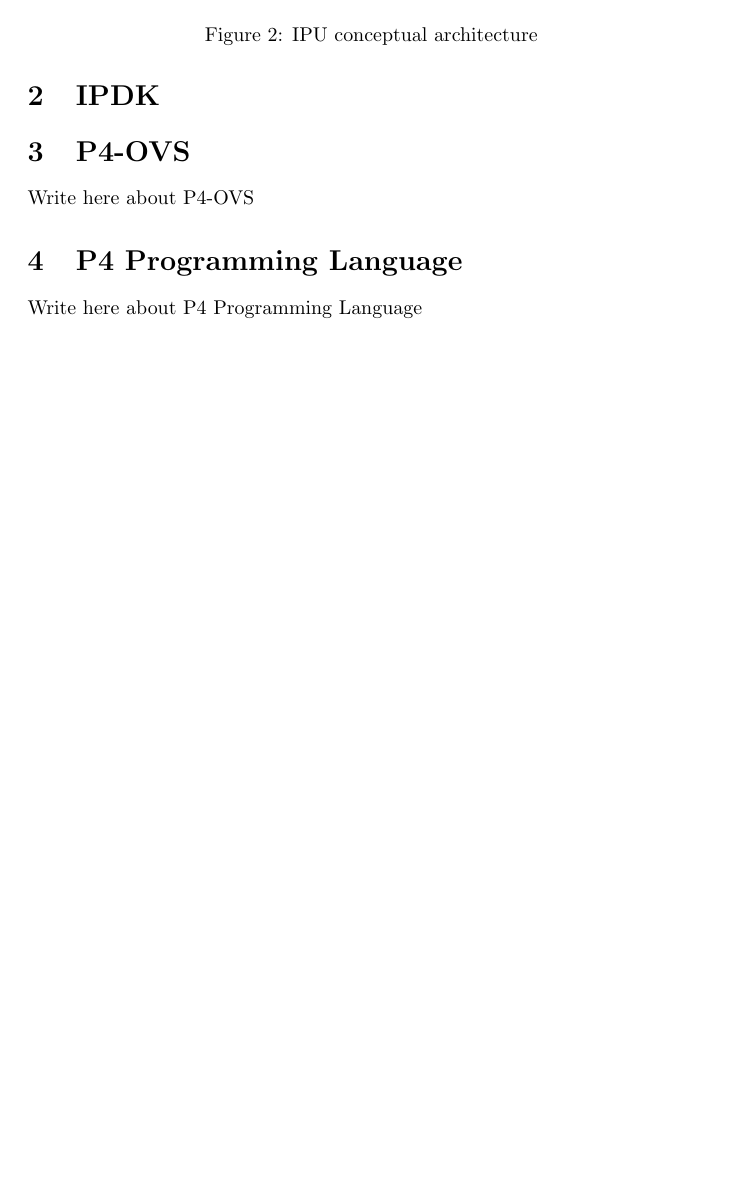
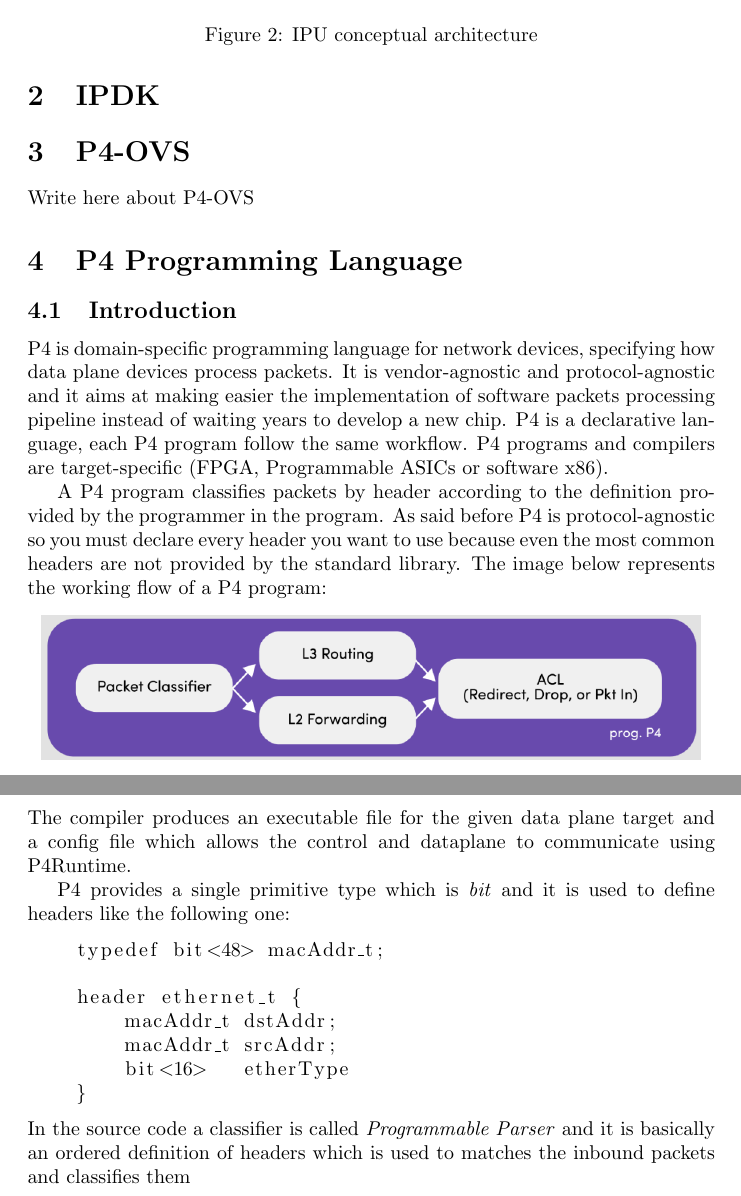
Before and after one commit to ilBarlo/ipdk_sn, a LaTeX document (paper/sn.tex, which reads paper/chapters/p4_programming_language.tex): part of page 3 of 3 before the commit and two parts of pages 3 and 4 of 4 after it, the two joined at a grey line, cut so that both start at the same text, the shorter picture padded with empty space. Compiled offline with pdfLaTeX.

Commit message:
P4 introduction started

```diff
--- a/paper/chapters/p4_programming_language.tex
+++ b/paper/chapters/p4_programming_language.tex
@@ -1,9 +1,35 @@
 % !TeX root = ../sn.tex
 \documentclass[../sn.tex]{subfiles}
-\graphicspath{{\subfix{../images/}}}
 
 \begin{document}
 
-Write here about P4 Programming Language
+\subsection{Introduction}
+P4 is domain-specific programming language for network devices, specifying how data plane devices process packets.
+It is vendor-agnostic and protocol-agnostic and it aims at making easier the implementation of software packets processing pipeline instead of waiting years to develop a new chip.
+P4 is a declarative language, each P4 program follow the same workflow.
+P4 programs and compilers are target-specific (FPGA, Programmable ASICs or software x86).
 
+A P4 program classifies packets by header according to the definition provided by the programmer in the program.
+As said before P4 is protocol-agnostic so you must declare every header you want to use because even the most common headers are not provided by the standard library.
+The image below represents the working flow of a P4 program:
+\begin{center}
+    \includegraphics[scale=0.3]{p4_workflow.png}
+\end{center}
+The compiler produces an executable file for the given data plane target and a config file which allows the control and dataplane to communicate using P4Runtime.
+
+P4 provides a single primitive type which is \emph{bit} and it is used to define headers like the following one:
+\begin{lstlisting}
+    typedef bit<48> macAddr_t;
+
+    header ethernet_t {
+        macAddr_t dstAddr;
+        macAddr_t srcAddr;
+        bit<16>   etherType
+    }
+\end{lstlisting}
+In the source code a classifier is called \emph{Programmable Parser} and it is basically an ordered definition of headers which is used to matches the inbound packets and classifies them
+
+\begin{lstlisting}
+
+\end{lstlisting}
 \end{document}
--- a/paper/sn.tex
+++ b/paper/sn.tex
@@ -1,9 +1,8 @@
 \documentclass{article}
 \usepackage{graphicx}
-\graphicspath{{images/}}
-
+\graphicspath{{images/}. {images/p4_programming_language}}
+\usepackage{listings}
 \usepackage{blindtext}
-
 \usepackage{subfiles}
 
 \title{Subfiles package example}
```
Also changed, not shown: README.md, paper/images/p4_programming_language/p4_workflow.png (added).
